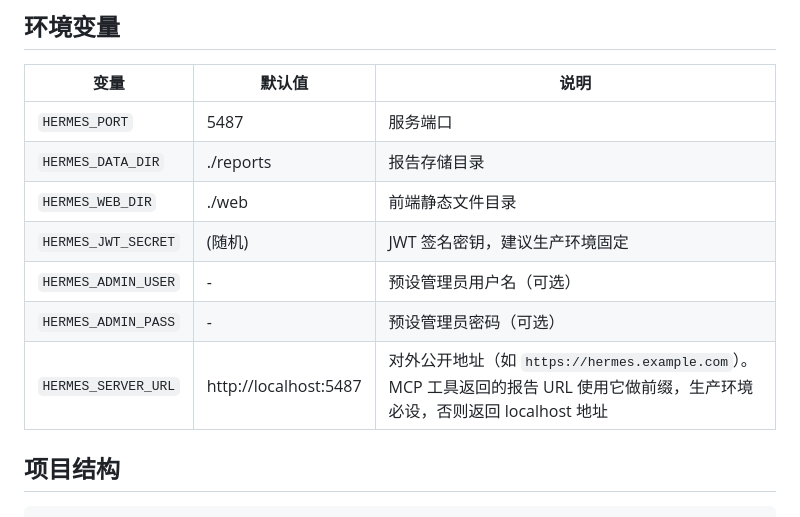
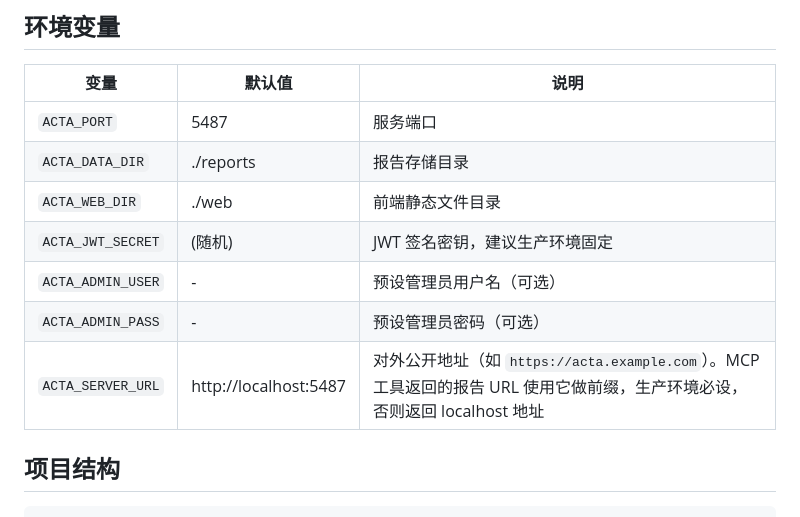
Before and after one commit to cone387/HermesPage, a Markdown page: README.md, the part around one of its changes. Drawn GitHub-style.

```diff
--- a/README.md
+++ b/README.md
@@ -149,13 +149,13 @@ docker compose logs -f
 
 | 变量 | 默认值 | 说明 |
 |------|--------|------|
-| `HERMES_PORT` | 5487 | 服务端口 |
-| `HERMES_DATA_DIR` | ./reports | 报告存储目录 |
-| `HERMES_WEB_DIR` | ./web | 前端静态文件目录 |
-| `HERMES_JWT_SECRET` | (随机) | JWT 签名密钥，建议生产环境固定 |
-| `HERMES_ADMIN_USER` | - | 预设管理员用户名（可选） |
-| `HERMES_ADMIN_PASS` | - | 预设管理员密码（可选） |
-| `HERMES_SERVER_URL` | http://localhost:5487 | 对外公开地址（如 `https://hermes.example.com`）。MCP 工具返回的报告 URL 使用它做前缀，生产环境必设，否则返回 localhost 地址 |
+| `ACTA_PORT` | 5487 | 服务端口 |
+| `ACTA_DATA_DIR` | ./reports | 报告存储目录 |
+| `ACTA_WEB_DIR` | ./web | 前端静态文件目录 |
+| `ACTA_JWT_SECRET` | (随机) | JWT 签名密钥，建议生产环境固定 |
+| `ACTA_ADMIN_USER` | - | 预设管理员用户名（可选） |
+| `ACTA_ADMIN_PASS` | - | 预设管理员密码（可选） |
+| `ACTA_SERVER_URL` | http://localhost:5487 | 对外公开地址（如 `https://acta.example.com`）。MCP 工具返回的报告 URL 使用它做前缀，生产环境必设，否则返回 localhost 地址 |
 
 ## 项目结构
 
```
Also changed, not shown: other parts of README.md (+15 -15 lines), CLAUDE.md (+17 -17 lines), SPEC.md (+8 -8 lines).
